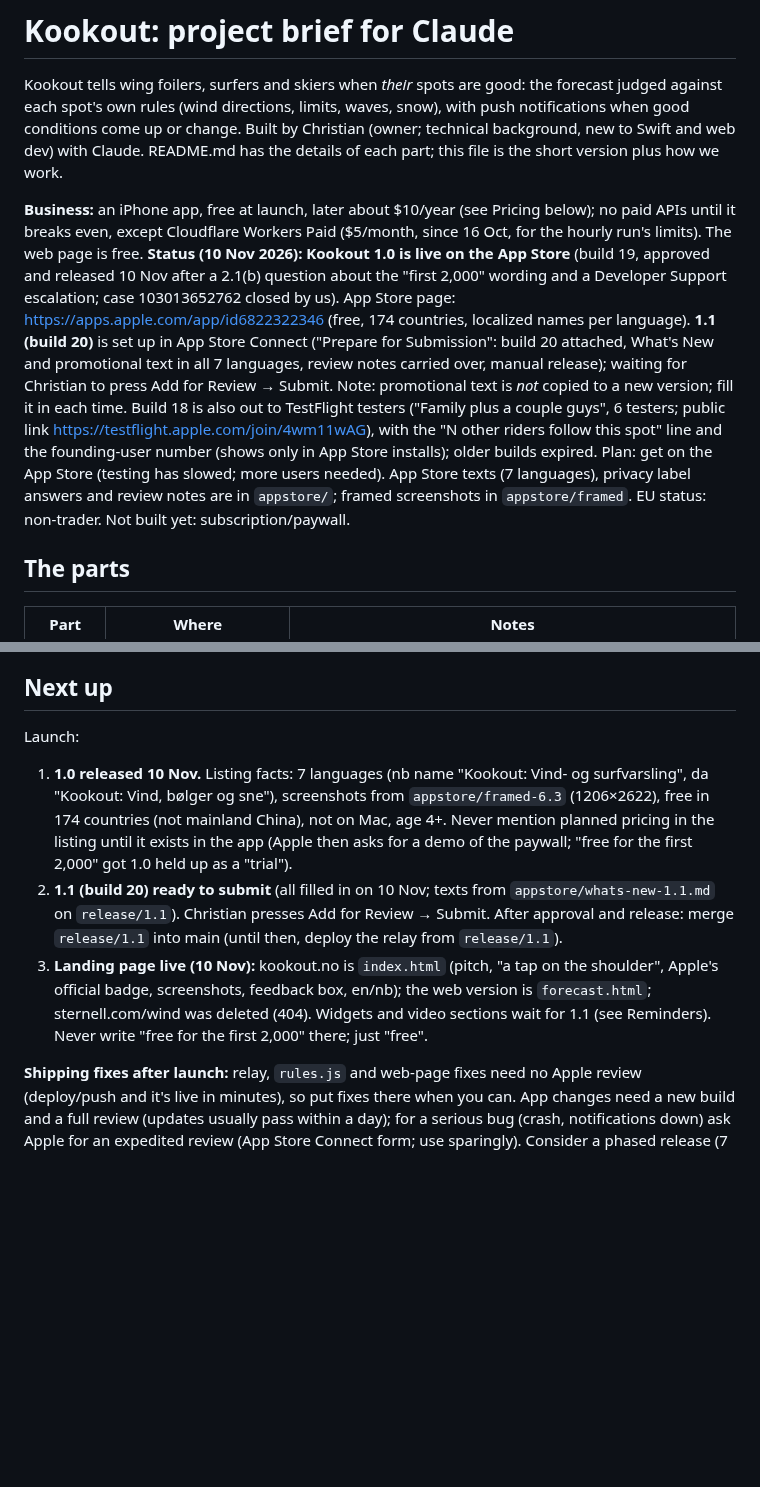
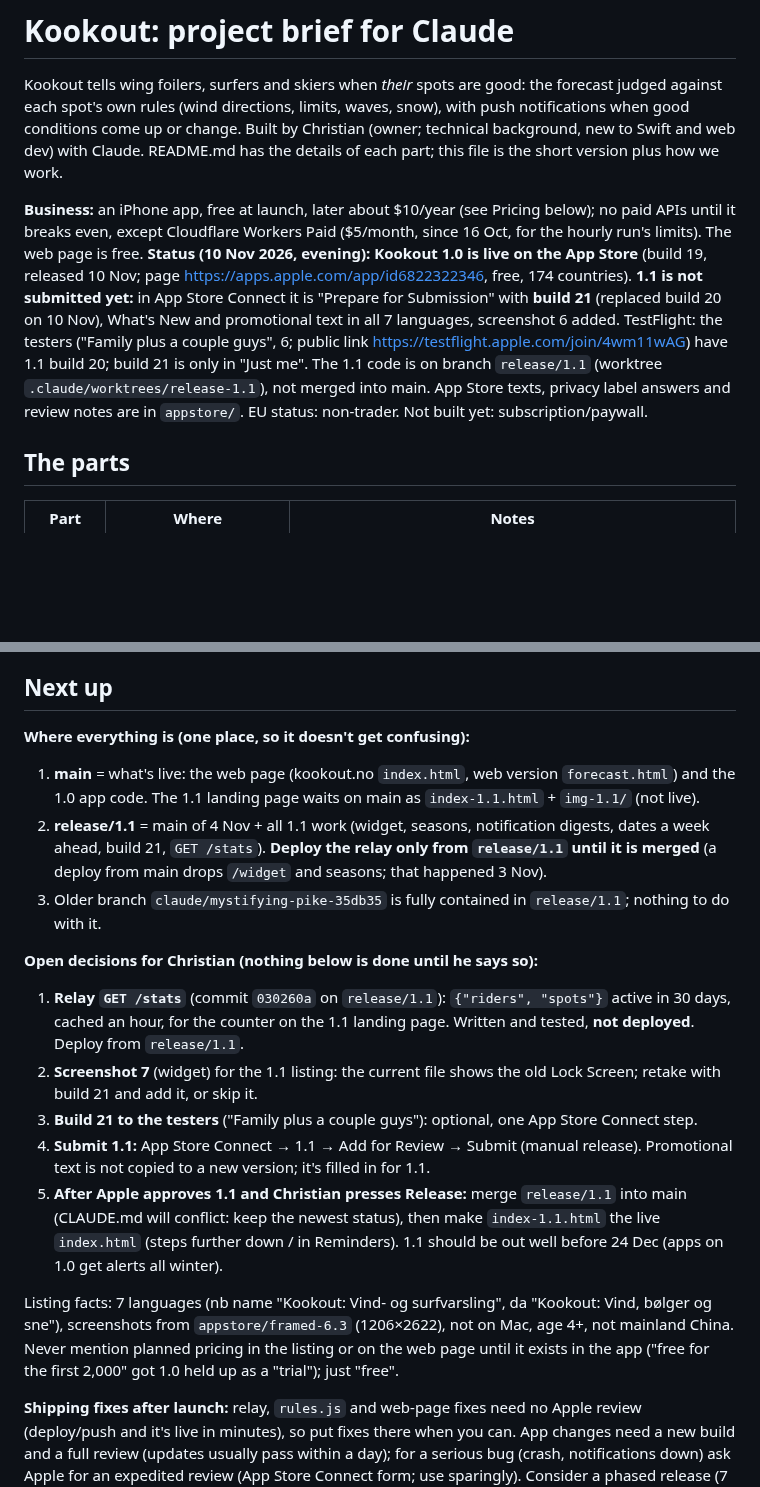
Before and after one commit to SnobGoblin/kookout, a Markdown page: CLAUDE.md, 2 parts joined by grey strips. Drawn GitHub-style; blank space fills up the shorter version.

Commit message:
CLAUDE.md: one status for 10 Nov (1.0 live, 1.1 with build 21 not submitted), where each branch stands, open decisions
Co-Authored-By: Claude Opus 5.5 <noreply@anthropic.com>

```diff
--- a/CLAUDE.md
+++ b/CLAUDE.md
@@ -7,11 +7,13 @@ details of each part; this file is the short version plus how we work.
 
 **Business:** an iPhone app, free at launch, later about $10/year (see Pricing below); no paid APIs until it
 breaks even, except Cloudflare Workers Paid ($5/month, since 16 Oct, for the hourly run's limits). The web page is free.
-**Status (10 Nov 2026):** **Kookout 1.0 is live on the App Store** (build 19, approved and released 10 Nov after a 2.1(b) question about the "first 2,000" wording and a Developer Support escalation; case 103013652762 closed by us). App Store page: https://apps.apple.com/app/id6822322346 (free, 174 countries, localized names per language). **1.1 (build 20)** is set up in App Store Connect ("Prepare for Submission": build 20 attached, What's New and promotional text in all 7 languages, review notes carried over, manual release); waiting for Christian to press Add for Review → Submit. Note: promotional text is *not* copied to a new version; fill it in each time. Build 18 is also out to TestFlight testers ("Family plus a couple guys", 6 testers; public link
-https://testflight.apple.com/join/4wm11wAG), with the "N other riders follow this spot" line and the founding-user
-number (shows only in App Store installs); older builds expired. Plan: get on the App Store (testing has slowed;
-more users needed). App Store texts (7 languages), privacy label answers and review notes are in `appstore/`;
-framed screenshots in `appstore/framed`. EU status: non-trader. Not built yet: subscription/paywall.
+**Status (10 Nov 2026, evening):** **Kookout 1.0 is live on the App Store** (build 19, released 10 Nov; page
+https://apps.apple.com/app/id6822322346, free, 174 countries). **1.1 is not submitted yet:** in App Store Connect it is
+"Prepare for Submission" with **build 21** (replaced build 20 on 10 Nov), What's New and promotional text in all 7
+languages, screenshot 6 added. TestFlight: the testers ("Family plus a couple guys", 6; public link
+https://testflight.apple.com/join/4wm11wAG) have 1.1 build 20; build 21 is only in "Just me". The 1.1 code is on
+branch `release/1.1` (worktree `.claude/worktrees/release-1.1`), not merged into main. App Store texts, privacy label
+answers and review notes are in `appstore/`. EU status: non-trader. Not built yet: subscription/paywall.
 
 ## The parts
 
@@ -125,18 +127,29 @@ cd relay && npx wrangler d1 execute kookout --remote --command "SELECT …"
 
 ## Next up
 
-Launch:
-1. **1.0 released 10 Nov.** Listing facts: 7 languages (nb name "Kookout: Vind- og surfvarsling", da "Kookout: Vind,
-   bølger og sne"), screenshots from `appstore/framed-6.3` (1206×2622), free in 174 countries (not mainland China),
-   not on Mac, age 4+. Never mention planned pricing in the listing until it exists in the app (Apple then asks for a
-   demo of the paywall; "free for the first 2,000" got 1.0 held up as a "trial").
-2. **1.1 (build 20) ready to submit** (all filled in on 10 Nov; texts from `appstore/whats-new-1.1.md` on `release/1.1`).
-   Christian presses Add for Review → Submit. After approval and release: merge `release/1.1` into main
-   (until then, deploy the relay from `release/1.1`).
-3. **Landing page live (10 Nov):** kookout.no is `index.html` (pitch, "a tap on the shoulder", Apple's official
-   badge, screenshots, feedback box, en/nb); the web version is `forecast.html`; sternell.com/wind was deleted
-   (404). Widgets and video sections wait for 1.1 (see Reminders). Never write "free for the
-   first 2,000" there; just "free".
+**Where everything is (one place, so it doesn't get confusing):**
+1. **main** = what's live: the web page (kookout.no `index.html`, web version `forecast.html`) and the 1.0 app code.
+   The 1.1 landing page waits on main as `index-1.1.html` + `img-1.1/` (not live).
+2. **release/1.1** = main of 4 Nov + all 1.1 work (widget, seasons, notification digests, dates a week ahead,
+   build 21, `GET /stats`). **Deploy the relay only from `release/1.1` until it is merged** (a deploy from main
+   drops `/widget` and seasons; that happened 3 Nov).
+3. Older branch `claude/mystifying-pike-35db35` is fully contained in `release/1.1`; nothing to do with it.
+
+**Open decisions for Christian (nothing below is done until he says so):**
+1. **Relay `GET /stats`** (commit `030260a` on `release/1.1`): `{"riders", "spots"}` active in 30 days, cached an hour,
+   for the counter on the 1.1 landing page. Written and tested, **not deployed**. Deploy from `release/1.1`.
+2. **Screenshot 7** (widget) for the 1.1 listing: the current file shows the old Lock Screen; retake with build 21 and
+   add it, or skip it.
+3. **Build 21 to the testers** ("Family plus a couple guys"): optional, one App Store Connect step.
+4. **Submit 1.1:** App Store Connect → 1.1 → Add for Review → Submit (manual release). Promotional text is not
+   copied to a new version; it's filled in for 1.1.
+5. **After Apple approves 1.1 and Christian presses Release:** merge `release/1.1` into main (CLAUDE.md will conflict:
+   keep the newest status), then make `index-1.1.html` the live `index.html` (steps further down / in Reminders).
+   1.1 should be out well before 24 Dec (apps on 1.0 get alerts all winter).
+
+Listing facts: 7 languages (nb name "Kookout: Vind- og surfvarsling", da "Kookout: Vind, bølger og sne"), screenshots
+from `appstore/framed-6.3` (1206×2622), not on Mac, age 4+, not mainland China. Never mention planned pricing in the
+listing or on the web page until it exists in the app ("free for the first 2,000" got 1.0 held up as a "trial"); just "free".
 
 **Shipping fixes after launch:** relay, `rules.js` and web-page fixes need no Apple review (deploy/push and it's
 live in minutes), so put fixes there when you can. App changes need a new build and a full review (updates
```
